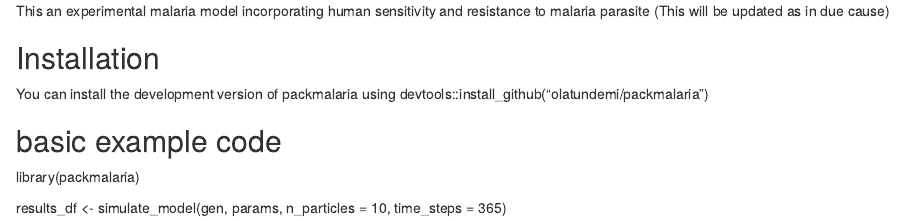
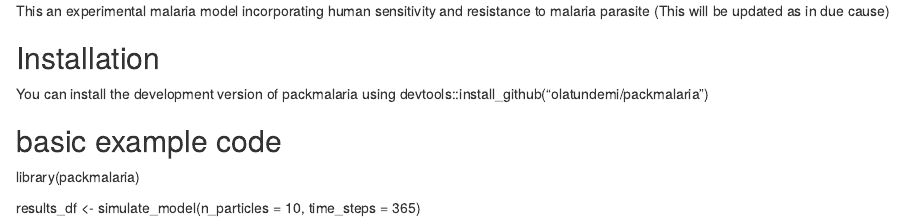
Before and after one commit to Olatundemi/packmalaria, an R Markdown document (README.Rmd): the page in a window 1100 px wide, from its top. Rendered offline with R 4.5, knitr and Pandoc, with nearby package versions.

Commit message:
updated basic usage

```diff
--- a/README.Rmd
+++ b/README.Rmd
@@ -9,4 +9,4 @@ You can install the development version of packmalaria using devtools::install_g
 
 library(packmalaria)
 
-results_df <- simulate_model(gen, params, n_particles = 10, time_steps = 365)
+results_df <- simulate_model(n_particles = 10, time_steps = 365)
```
